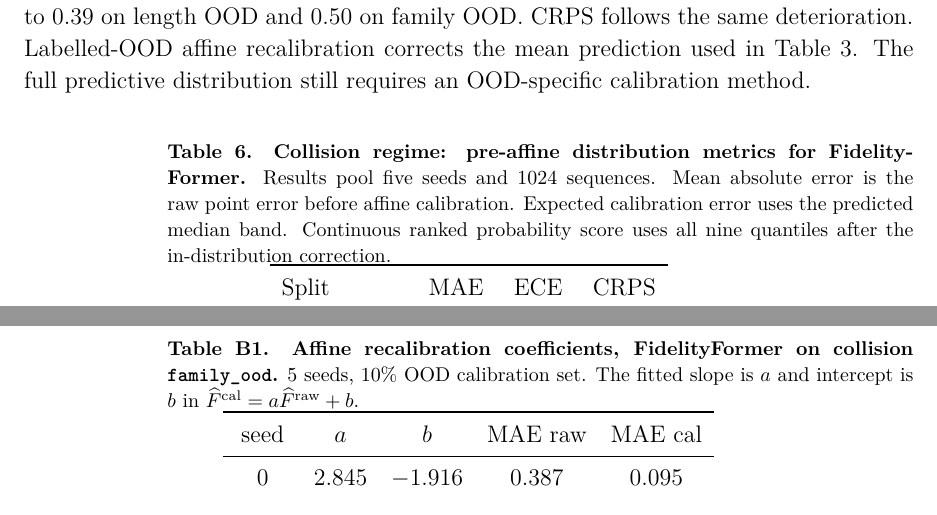
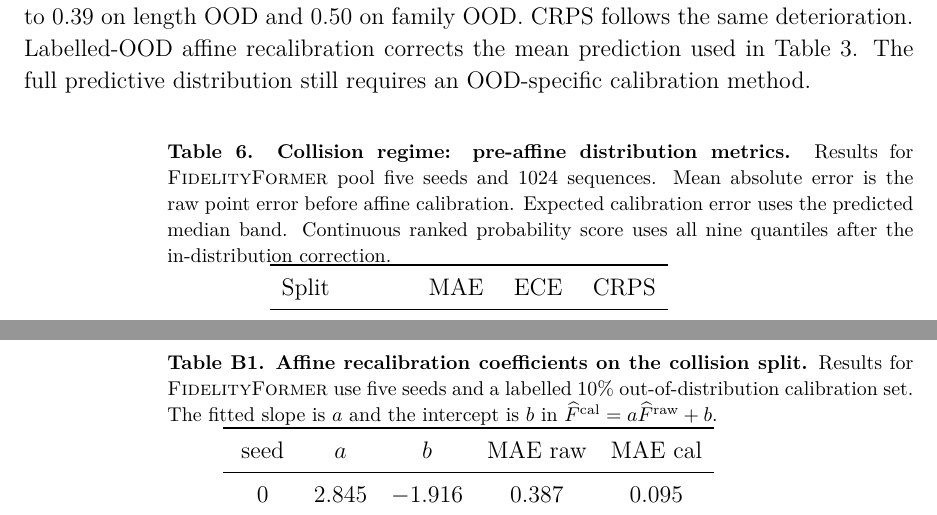
Before and after one commit to shchng9963-droid/fidelityno, a LaTeX paper (manuscript/mlst/main.tex): two parts of pages 15 and 23 of 25, joined at a grey line, cut so that both start at the same text. Compiled offline with pdfLaTeX.

Commit message:
Polish MLST caption font compatibility

```diff
--- a/manuscript/mlst/main.tex
+++ b/manuscript/mlst/main.tex
@@ -498,7 +498,7 @@ MC, $K{=}1000$ & $298.9\pm4.6$ \\
 
 \begin{table}[h]
 \centering
-\caption{\textbf{Collision regime: pre-affine distribution metrics for \fidno{}.} Results pool five seeds and 1024 sequences. Mean absolute error is the raw point error before affine calibration. Expected calibration error uses the predicted median band. Continuous ranked probability score uses all nine quantiles after the in-distribution correction.}
+\caption{\textbf{Collision regime: pre-affine distribution metrics.} Results for \fidno{} pool five seeds and 1024 sequences. Mean absolute error is the raw point error before affine calibration. Expected calibration error uses the predicted median band. Continuous ranked probability score uses all nine quantiles after the in-distribution correction.}
 \label{tab:cal_metrics}
 \begin{tabular}{lccc}
 \toprule
@@ -715,7 +715,7 @@ The experimental claims use measured errors directly. This derivation states the
 
 \begin{table}[h]
 \centering
-\caption{\textbf{Affine recalibration coefficients, \fidno{} on collision \texttt{family\_ood}.} 5 seeds, 10\% OOD calibration set. The fitted slope is $a$ and intercept is $b$ in $\Fhat^{\mathrm{cal}} = a \Fhat^{\mathrm{raw}} + b$.}
+\caption{\textbf{Affine recalibration coefficients on the collision split.} Results for \fidno{} use five seeds and a labelled 10\% out-of-distribution calibration set. The fitted slope is $a$ and the intercept is $b$ in $\Fhat^{\mathrm{cal}} = a \Fhat^{\mathrm{raw}} + b$.}
 \label{tab:recal_seeds}
 \begin{tabular}{ccccc}
 \toprule
```
Also changed, not shown: manuscript/mlst/main.pdf.
